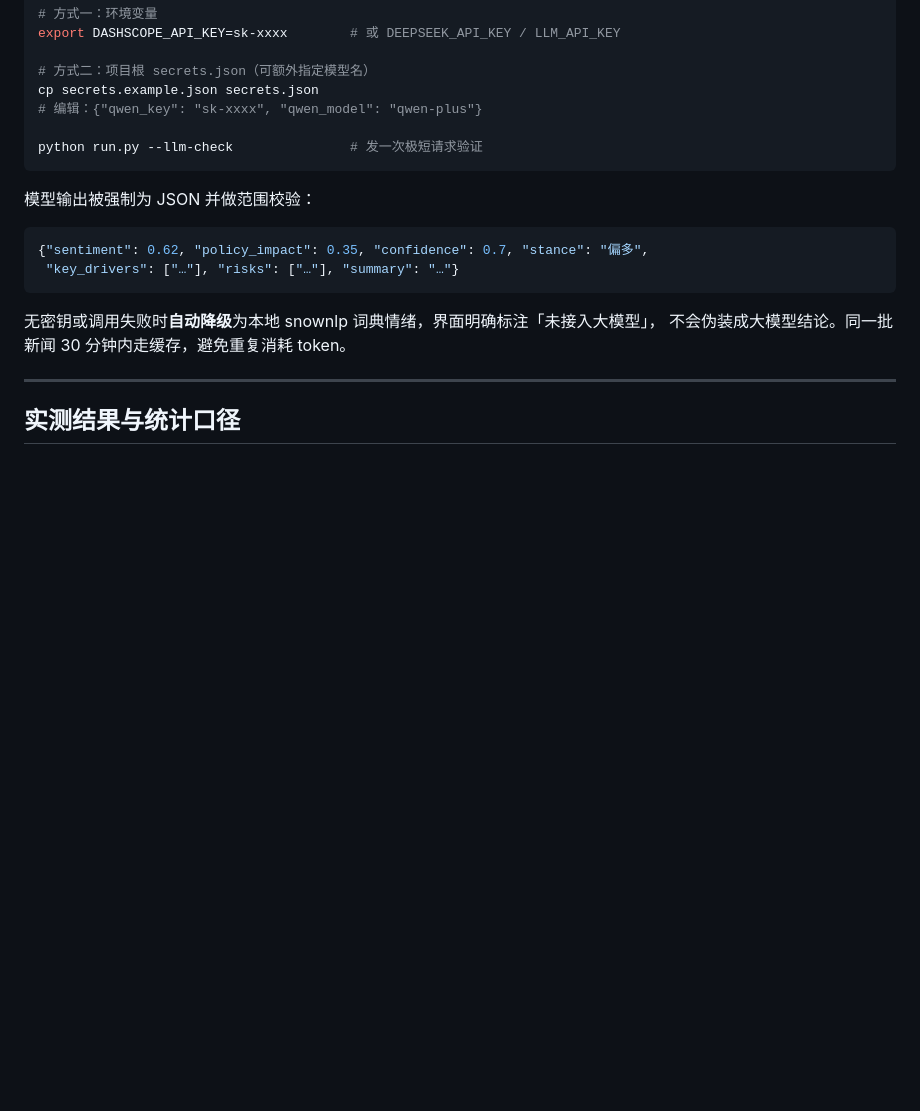
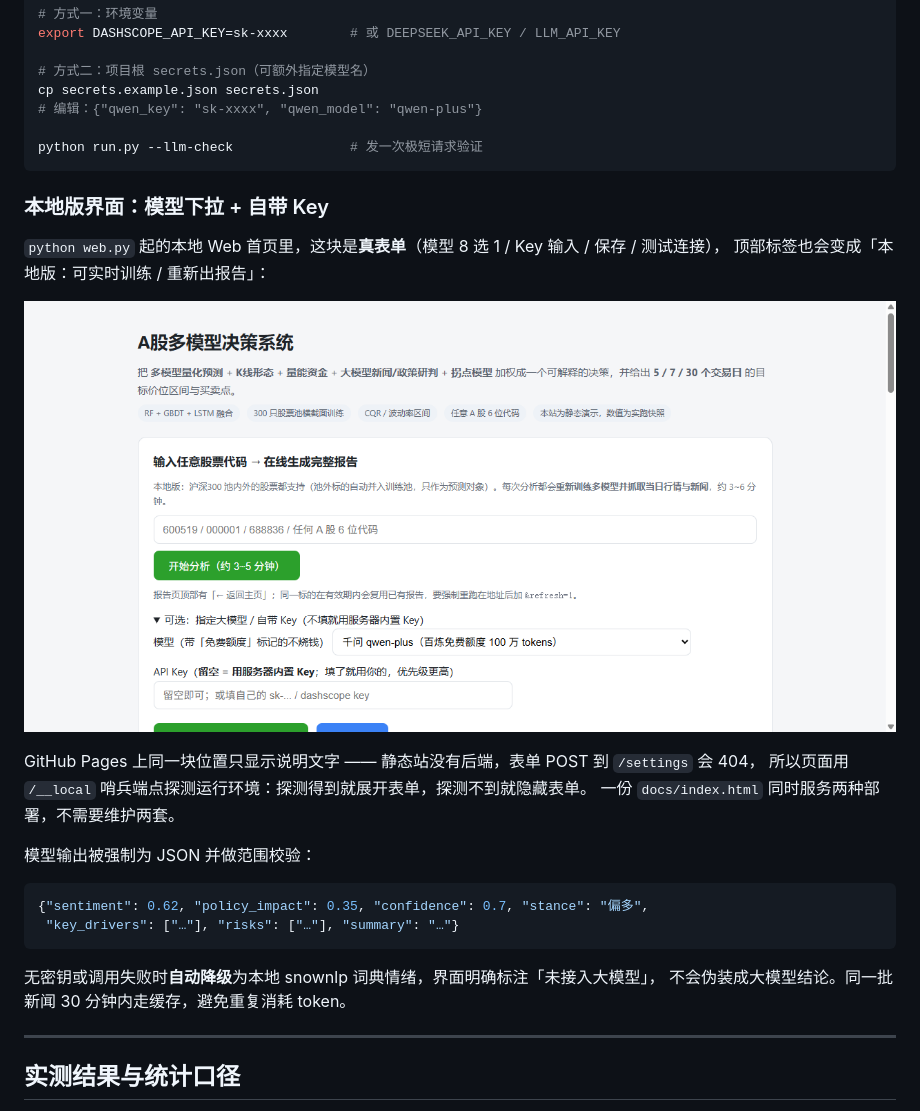
Before and after one commit to dhysgf/stockpred, a Markdown page: README.md, the part around the change. GitHub-like rendering; pictures changed too: docs/img/local-key-form.png (added); blank space fills up the shorter version.

Commit message:
docs: README 补本地版的模型/Key 表单截图与双模式说明
GitHub Pages 上该块只显示说明（无后端），本地 web.py 才展开真表单；
把截图放进 docs/img 并在 README 里讲清这个差异。

````diff
--- a/README.md
+++ b/README.md
@@ -229,6 +229,17 @@ cp secrets.example.json secrets.json
 python run.py --llm-check               # 发一次极短请求验证
 ```
 
+### 本地版界面：模型下拉 + 自带 Key
+
+`python web.py` 起的本地 Web 首页里，这块是**真表单**（模型 8 选 1 / Key 输入 / 保存 / 测试连接），
+顶部标签也会变成「本地版：可实时训练 / 重新出报告」：
+
+![本地版的模型与 Key 设置](docs/img/local-key-form.png)
+
+GitHub Pages 上同一块位置只显示说明文字 —— 静态站没有后端，表单 POST 到 `/settings` 会 404，
+所以页面用 `/__local` 哨兵端点探测运行环境：探测得到就展开表单，探测不到就隐藏表单。
+一份 `docs/index.html` 同时服务两种部署，不需要维护两套。
+
 模型输出被强制为 JSON 并做范围校验：
 
 ```json
````
